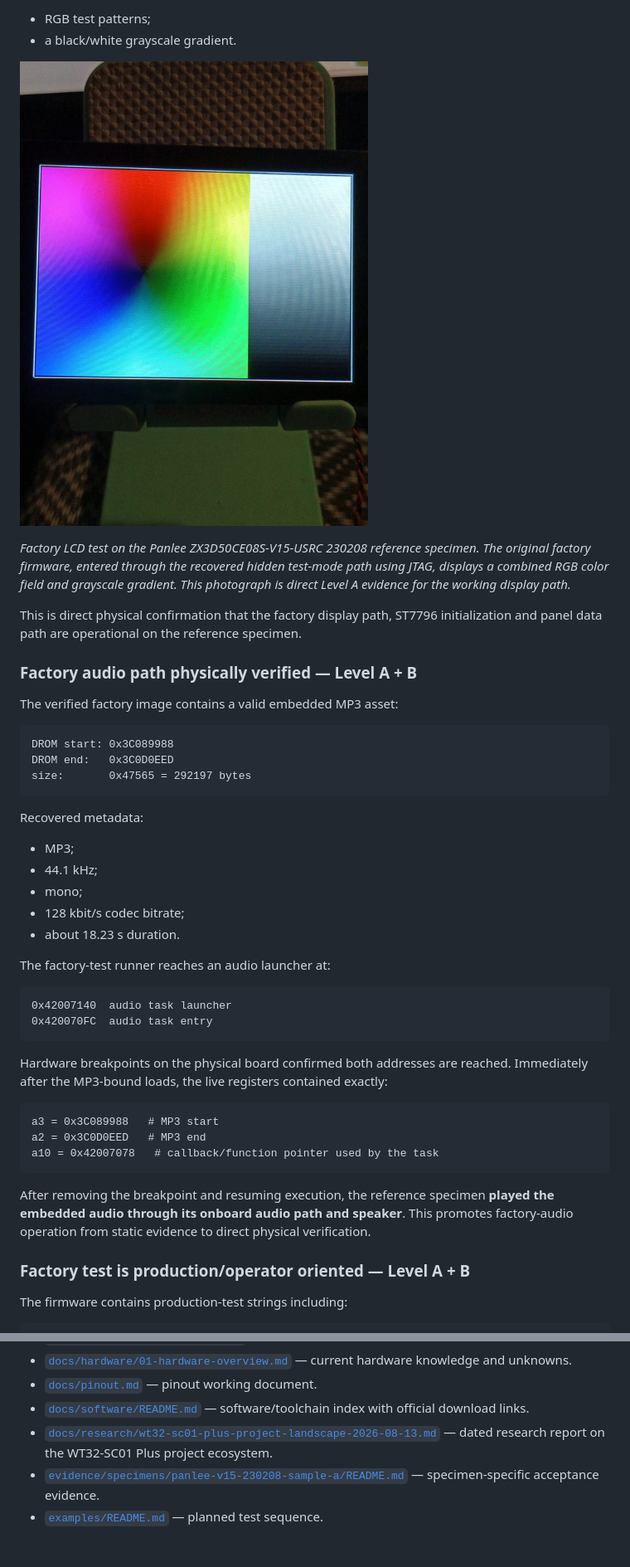
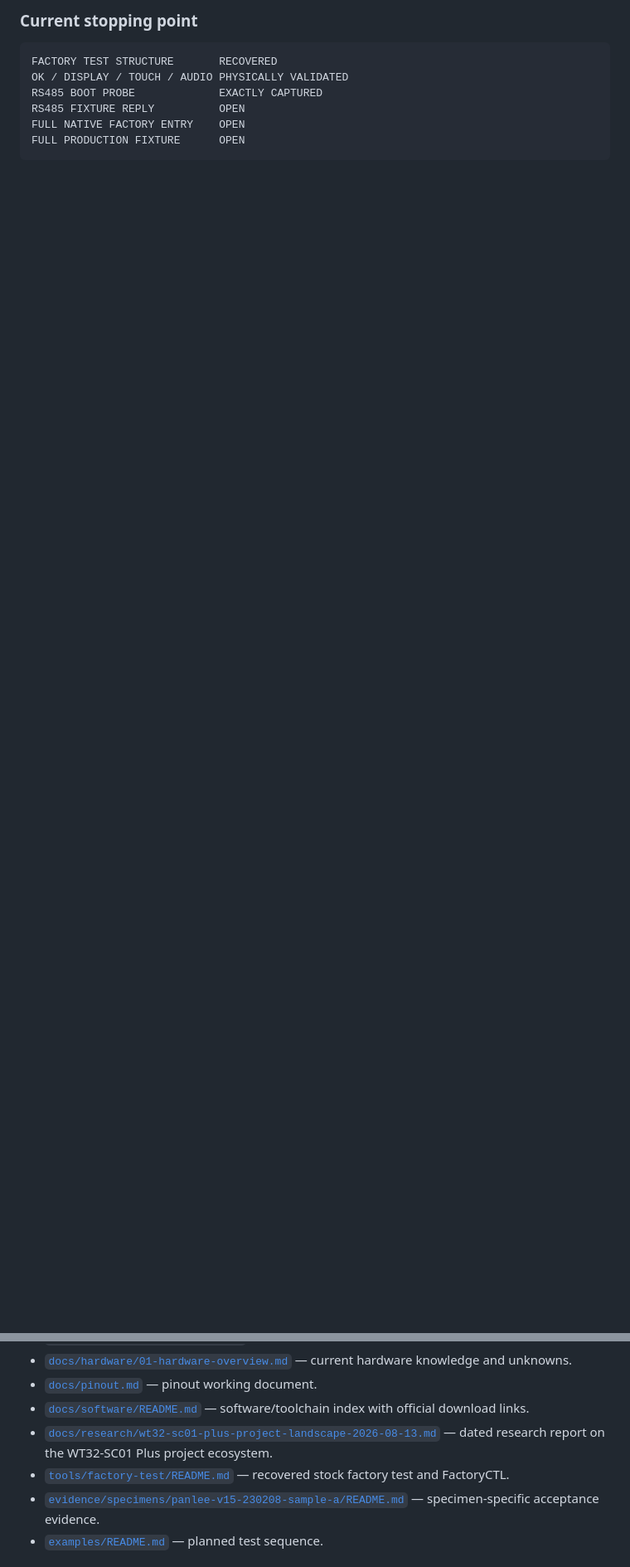
Before and after one commit to AIDevelopersMonster/WT32-SC01-PLUS-Lab, a Markdown page: README.md, 2 parts joined by grey strips. Shown at 83% size. GitHub-like rendering; blank space fills up the shorter version.

````diff
--- a/README.md
+++ b/README.md
@@ -131,49 +120,12 @@ After forcing the factory-test branch through JTAG, the physical display visibly
 
-- RGB test patterns;
-- a black/white grayscale gradient.
-
-![Factory LCD RGB and grayscale test on the Panlee reference specimen](hardware/images/panlee-v15-230208-sample-a/factory-lcd-rgb-grayscale-test.jpg)
-
-*Factory LCD test on the Panlee ZX3D50CE08S-V15-USRC 230208 reference specimen. The original factory firmware, entered through the recovered hidden test-mode path using JTAG, displays a combined RGB color field and grayscale gradient. This photograph is direct Level A evidence for the working display path.*
-
-This is direct physical confirmation that the factory display path, ST7796 initialization and panel data path are operational on the reference specimen.
-
-### Factory audio path physically verified — Level A + B
-
-The verified factory image contains a valid embedded MP3 asset:
+### Current stopping point
 
 ```text
-DROM start: 0x3C089988
-DROM end:   0x3C0D0EED
-size:       0x47565 = 292197 bytes
+FACTORY TEST STRUCTURE       RECOVERED
+OK / DISPLAY / TOUCH / AUDIO PHYSICALLY VALIDATED
+RS485 BOOT PROBE             EXACTLY CAPTURED
+RS485 FIXTURE REPLY          OPEN
+FULL NATIVE FACTORY ENTRY    OPEN
+FULL PRODUCTION FIXTURE      OPEN
 ```
 
-Recovered metadata:
-
-- MP3;
-- 44.1 kHz;
-- mono;
-- 128 kbit/s codec bitrate;
-- about 18.23 s duration.
-
-The factory-test runner reaches an audio launcher at:
-
-```text
-0x42007140  audio task launcher
-0x420070FC  audio task entry
-```
-
-Hardware breakpoints on the physical board confirmed both addresses are reached. Immediately after the MP3-bound loads, the live registers contained exactly:
-
-```text
-a3 = 0x3C089988   # MP3 start
-a2 = 0x3C0D0EED   # MP3 end
-a10 = 0x42007078   # callback/function pointer used by the task
-```
-
-After removing the breakpoint and resuming execution, the reference specimen **played the embedded audio through its onboard audio path and speaker**. This promotes factory-audio operation from static evidence to direct physical verification.
-
-### Factory test is production/operator oriented — Level A + B
-
-The firmware contains production-test strings including:
-
@@ -234,6 +148,7 @@ For the reference specimen, the following are now established without reflashing
 - [`docs/pinout.md`](docs/pinout.md) — pinout working document.
 - [`docs/software/README.md`](docs/software/README.md) — software/toolchain index with official download links.
 - [`docs/research/wt32-sc01-plus-project-landscape-2026-08-13.md`](docs/research/wt32-sc01-plus-project-landscape-2026-08-13.md) — dated research report on the WT32-SC01 Plus project ecosystem.
+- [`tools/factory-test/README.md`](tools/factory-test/README.md) — recovered stock factory test and FactoryCTL.
 - [`evidence/specimens/panlee-v15-230208-sample-a/README.md`](evidence/specimens/panlee-v15-230208-sample-a/README.md) — specimen-specific acceptance evidence.
 - [`examples/README.md`](examples/README.md) — planned test sequence.
 
````
Also changed, not shown: other parts of README.md (+38 -87 lines).
